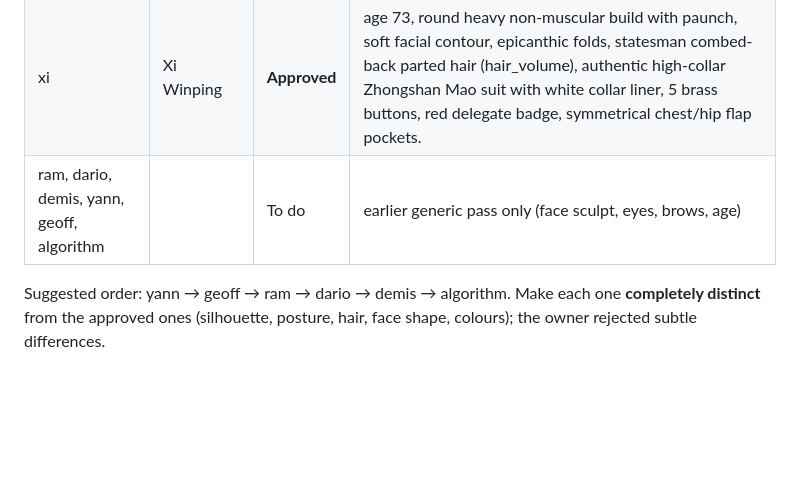
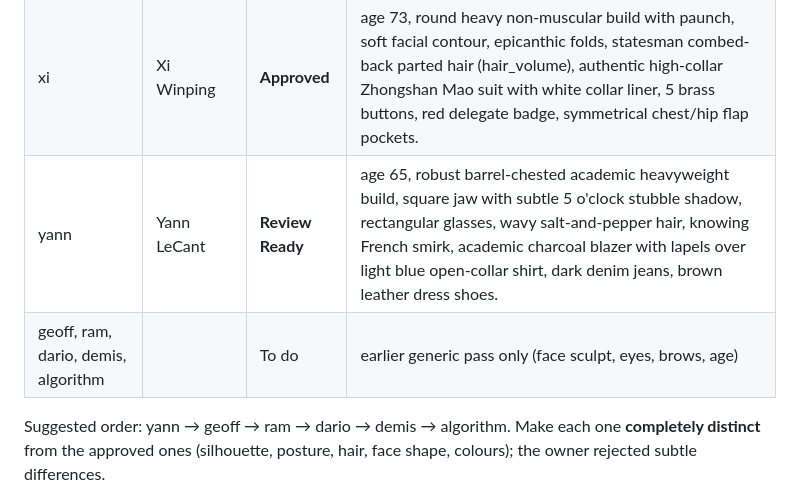
Before and after one commit to Apoorvabatham/Ai_showdown, a Markdown page: docs/HANDOFF.md, the part around the change. GitHub-like rendering; blank space fills up the shorter version.

Commit message:
Likeness pass for Yann LeCant: academic blazer, denim jeans, wavy hair and wry smirk

```diff
--- a/docs/HANDOFF.md
+++ b/docs/HANDOFF.md
@@ -41,7 +41,8 @@ assets CC BY 4.0: keep `LICENSE`, `LICENSE-ASSETS.md` and the credits). Godot **
 | jensen | Jensen Wong | **Approved** | age 63, voluminous silver swept-back hair (hair_volume), confident keynote posture, black leather jacket with NVIDIA tee (tools/build_prints.py), glasses, aged skin pass, respectful East Asian facial sculpt. |
 | sundar | Sundar Pickai | **Approved** | age 54, warm golden skin tone, cropped crew cut hair (Hair_Buzzed), trimmed beard/mustache, Google logo tee (tools/build_prints.py), wireframe glasses, calm upright posture. |
 | xi | Xi Winping | **Approved** | age 73, round heavy non-muscular build with paunch, soft facial contour, epicanthic folds, statesman combed-back parted hair (hair_volume), authentic high-collar Zhongshan Mao suit with white collar liner, 5 brass buttons, red delegate badge, symmetrical chest/hip flap pockets. |
-| ram, dario, demis, yann, geoff, algorithm | | To do | earlier generic pass only (face sculpt, eyes, brows, age) |
+| yann | Yann LeCant | **Review Ready** | age 65, robust barrel-chested academic heavyweight build, square jaw with subtle 5 o'clock stubble shadow, rectangular glasses, wavy salt-and-pepper hair, knowing French smirk, academic charcoal blazer with lapels over light blue open-collar shirt, dark denim jeans, brown leather dress shoes. |
+| geoff, ram, dario, demis, algorithm | | To do | earlier generic pass only (face sculpt, eyes, brows, age) |
 
 Suggested order: yann → geoff → ram → dario → demis → algorithm.
 Make each one **completely distinct** from the approved ones (silhouette, posture, hair, face
```
Also changed, not shown: assets/ui/cutins/yann.png, assets/ui/cutins/yann_alt.png, assets/ui/portraits/yann.png, docs/screenshots/roster.jpg, 8 other files.
